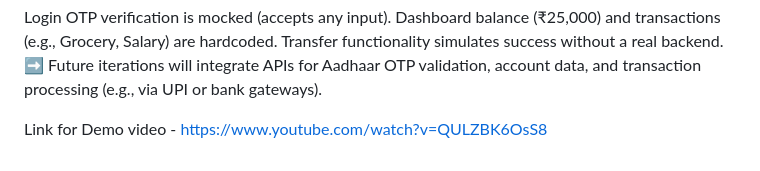
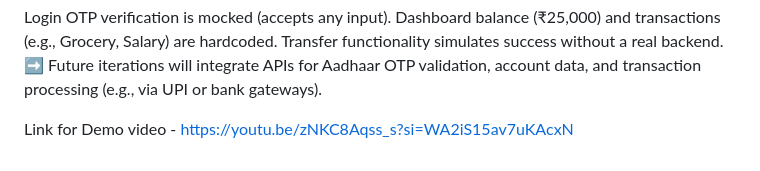
Before and after one commit to akshayrocks09/BharatBank-Hackathon, a Markdown page: README.md, the part around the change. GitHub-like rendering.

```diff
--- a/README.md
+++ b/README.md
@@ -133,4 +133,4 @@ Dashboard balance (₹25,000) and transactions (e.g., Grocery, Salary) are hardc
 Transfer functionality simulates success without a real backend.
 ➡️ Future iterations will integrate APIs for Aadhaar OTP validation, account data, and transaction processing (e.g., via UPI or bank gateways).
 
-Link for Demo video - https://www.youtube.com/watch?v=QULZBK6OsS8
+Link for Demo video - https://youtu.be/zNKC8Aqss_s?si=WA2iS15av7uKAcxN
```
